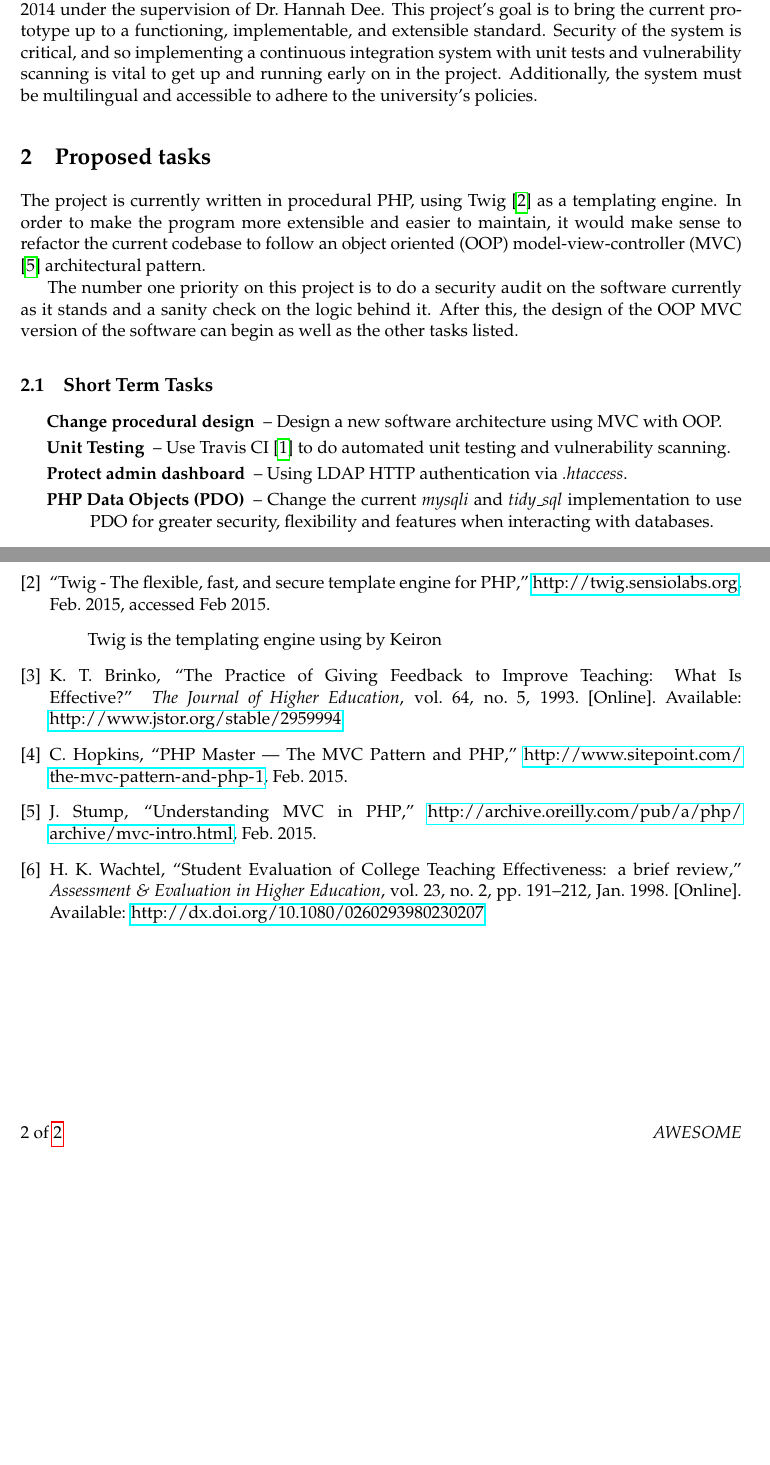
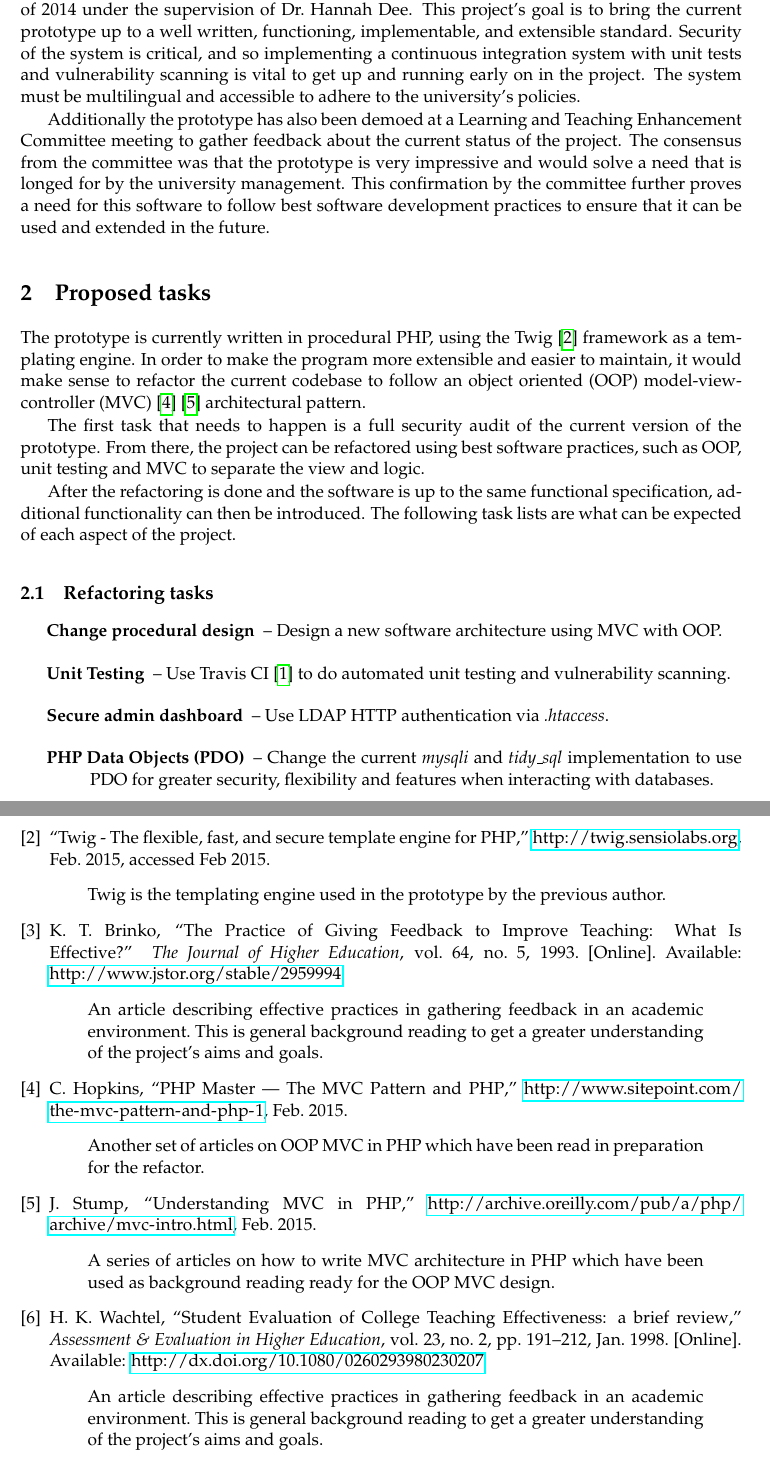
Before and after one commit to bbrks/dissertation, a LaTeX document (doc/outlinespec/beb12_OutlineProjectSpecification.tex): two parts of pages 2 and 3 of 3 before the commit and two parts of pages 2 and 4 of 4 after it, joined at a grey line, cut so that both start at the same text, the shorter picture padded with empty space. Compiled offline with pdfLaTeX.

Commit message:
Update Outline Project Spec

```diff
--- a/doc/outlinespec/beb12_OutlineProjectSpecification.tex
+++ b/doc/outlinespec/beb12_OutlineProjectSpecification.tex
@@ -60,9 +60,13 @@ For example, the system needs to be able to extract textual comments from the wo
 This can help upper management identify problematic areas in the university and look into the issue further.
 
 AWESOME is a PHP web application developed by Keiron O'Shea during the summer of 2014 under the supervision of Dr.~Hannah Dee.
-This project's goal is to bring the current prototype up to a functioning, implementable, and extensible standard.
+This project's goal is to bring the current prototype up to a well written, functioning, implementable, and extensible standard.
 Security of the system is critical, and so implementing a continuous integration system with unit tests and vulnerability scanning is vital to get up and running early on in the project.
-Additionally, the system must be multilingual and accessible to adhere to the university's policies.
+The system must be multilingual and accessible to adhere to the university's policies.
+
+Additionally the prototype has also been demoed at a Learning and Teaching Enhancement Committee meeting to gather feedback about the current status of the project.
+The consensus from the committee was that the prototype is very impressive and would solve a need that is longed for by the university management.
+This confirmation by the committee further proves a need for this software to follow best software development practices to ensure that it can be used and extended in the future.
 
 %==============================================================================
 \section{Proposed tasks}
@@ -72,17 +76,21 @@ Additionally, the system must be multilingual and accessible to adhere to the un
 %    - Coding techniques to learn, APIs, etc.
 %  - List of tasks you should focus on the major items of work
 
-The project is currently written in procedural PHP, using Twig\cite{Twig} as a templating engine.
-In order to make the program more extensible and easier to maintain, it would make sense to refactor the current codebase to follow an object oriented (OOP) model-view-controller (MVC)\cite{PHPMVC} architectural pattern.
+The prototype is currently written in procedural PHP, using the Twig\cite{Twig} framework as a templating engine.
+In order to make the program more extensible and easier to maintain, it would make sense to refactor the current codebase to follow an object oriented (OOP) model-view-controller (MVC)\cite{PHPMVC2}\cite{PHPMVC} architectural pattern.
 
-The number one priority on this project is to do a security audit on the software currently as it stands and a sanity check on the logic behind it.
-After this, the design of the OOP MVC version of the software can begin as well as the other tasks listed.
+The first task that needs to happen is a full security audit of the current version of the prototype.
+From there, the project can be refactored using best software practices, such as OOP, unit testing and MVC to separate the view and logic.
 
-\subsection{Short Term Tasks}
-\begin{description}[itemsep=-0.25em,itemindent=-2em,leftmargin=4em]
+After the refactoring is done and the software is up to the same functional specification, additional functionality can then be introduced.
+The following task lists are what can be expected of each aspect of the project.
+
+\subsection{Refactoring tasks}
+\begin{description}[itemindent=-2em,leftmargin=4em]
 	\item[Change procedural design] -- Design a new software architecture using MVC with OOP.
 	\item[Unit Testing] -- Use Travis CI\cite{TravisCI} to do automated unit testing and vulnerability scanning.
-	\item[Protect admin dashboard] -- Using LDAP HTTP authentication via \emph{.htaccess}.
+	\item[Secure admin dashboard] -- Use LDAP HTTP authentication via \emph{.htaccess}.
 	\item[PHP Data Objects (PDO)] -- Change the current \emph{mysqli} and \emph{tidy\_sql} implementation to use PDO for greater security, flexibility and features when interacting with databases.
+	\item[Accessibility (a11y) audit] -- Ensure all student-facing pages are accessible for disabled users.
 \end{description}
 
```
Also changed, not shown: doc/outlinespec/mmp.bib (+8 -6 lines), doc/outlinespec/beb12_OutlineProjectSpecification.pdf, doc/outlinespec/beb12_OutlineProjectSpecification.tex (30 more changed lines).
